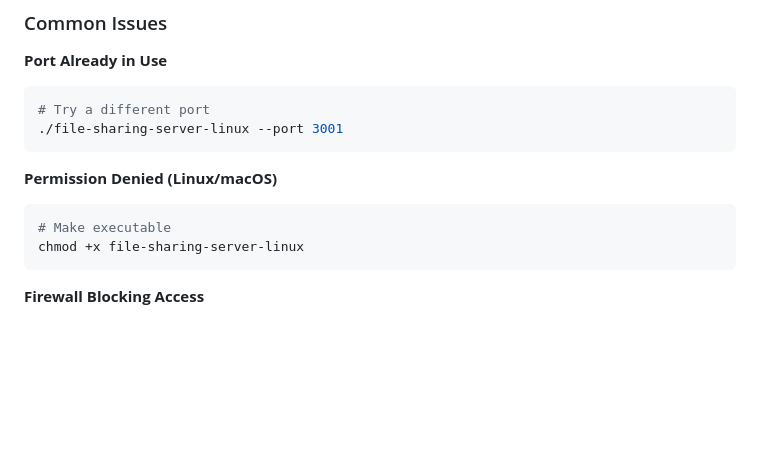
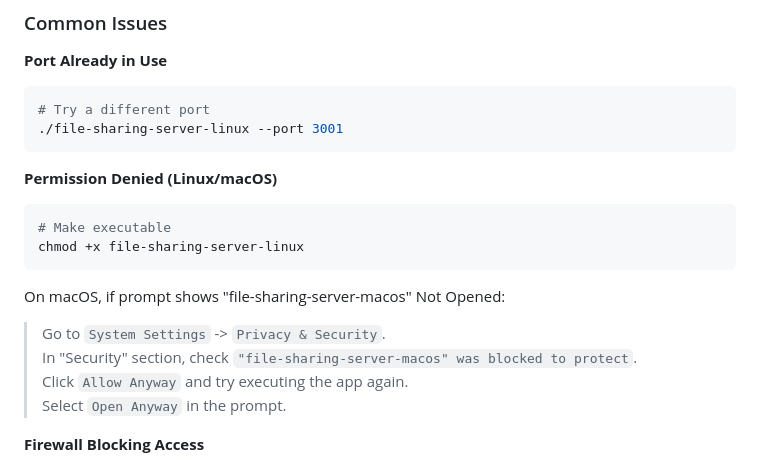
Before and after one commit to ifamec/local-file-sharing, a Markdown page: README.md, the part around the change. Drawn GitHub-style; blank space fills up the shorter version.

Commit message:
feat(readme): add execution guidance on macOS

````diff
--- a/README.md
+++ b/README.md
@@ -206,6 +206,11 @@ For production use, consider adding:
 # Make executable
 chmod +x file-sharing-server-linux
 ```
+On macOS, if prompt shows "file-sharing-server-macos" Not Opened:
+> Go to `System Settings` -> `Privacy & Security`.
+> In "Security" section, check `"file-sharing-server-macos" was blocked to protect`.
+> Click `Allow Anyway` and try executing the app again.
+> Select `Open Anyway` in the prompt.
 
 **Firewall Blocking Access**
 - Windows: Allow through Windows Firewall
````
